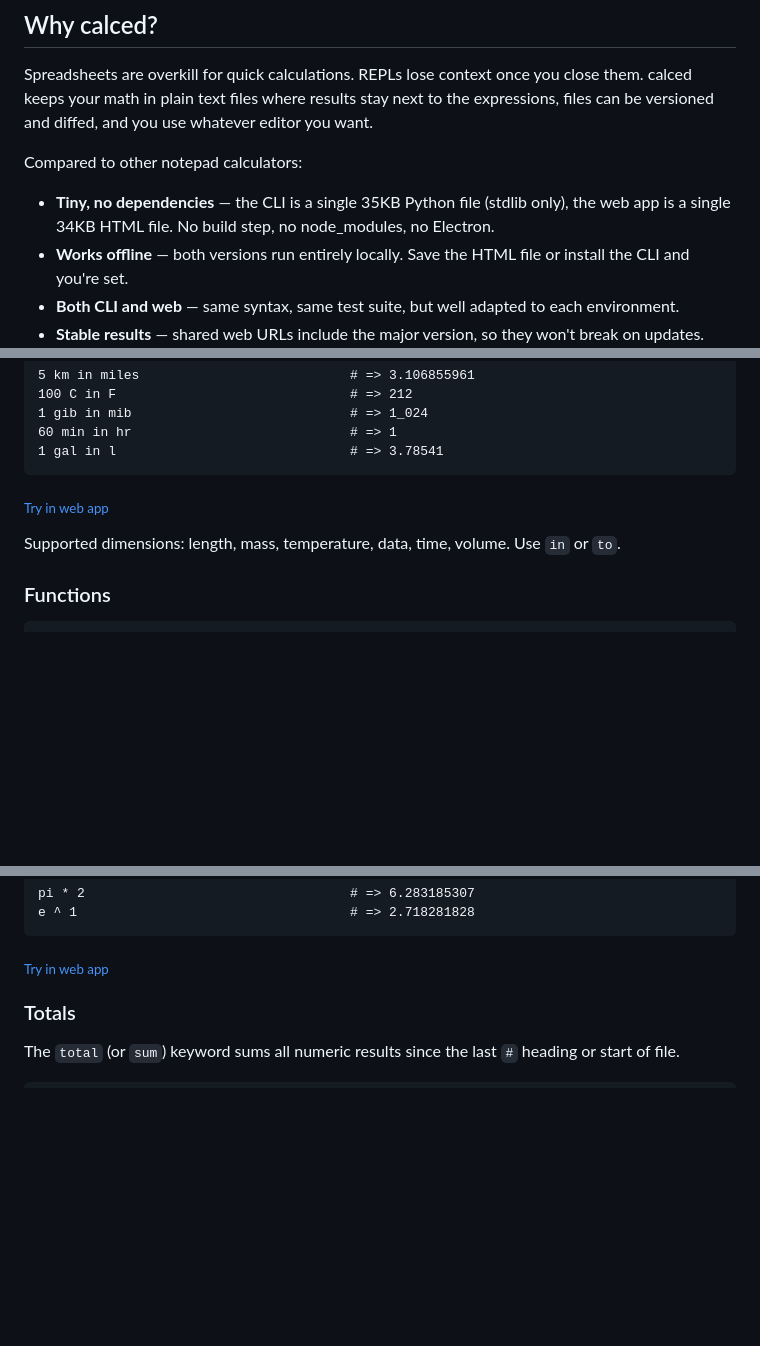
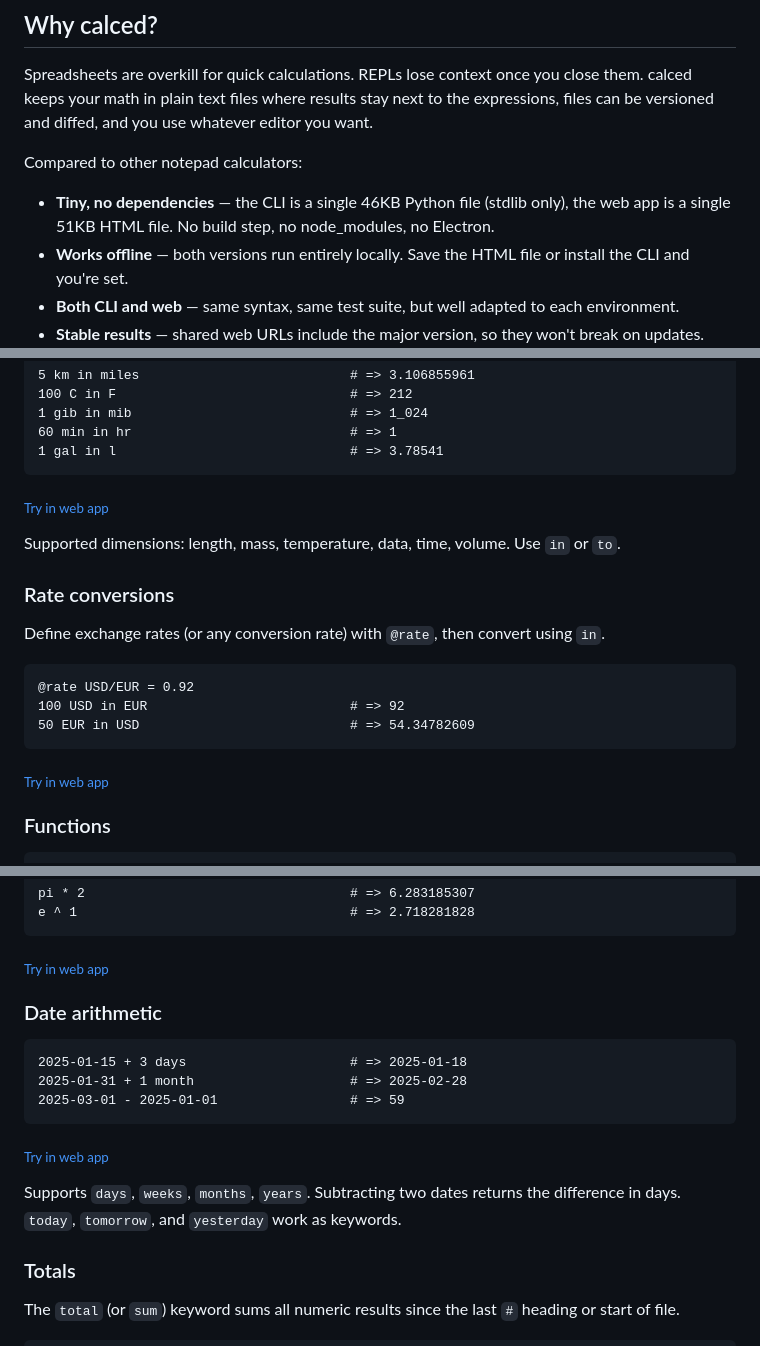
Before and after one commit to karlb/calced, a Markdown page: README.md, 3 parts joined by grey strips. GitHub-like rendering; blank space fills up the shorter version.

Commit message:
Add rate conversions and date arithmetic to README, update file sizes

````diff
--- a/README.md
+++ b/README.md
@@ -12,7 +12,7 @@ Spreadsheets are overkill for quick calculations. REPLs lose context once you cl
 
 Compared to other notepad calculators:
 
-- **Tiny, no dependencies** — the CLI is a single 35KB Python file (stdlib only), the web app is a single 34KB HTML file. No build step, no node_modules, no Electron.
+- **Tiny, no dependencies** — the CLI is a single 46KB Python file (stdlib only), the web app is a single 51KB HTML file. No build step, no node_modules, no Electron.
 - **Works offline** — both versions run entirely locally. Save the HTML file or install the CLI and you're set.
 - **Both CLI and web** — same syntax, same test suite, but well adapted to each environment.
 - **Stable results** — shared web URLs include the major version, so they won't break on updates. Files store results inline. All configuration is inside the documents.
@@ -191,6 +191,25 @@ run_calced("""
 
 Supported dimensions: length, mass, temperature, data, time, volume. Use `in` or `to`.
 
+### Rate conversions
+
+Define exchange rates (or any conversion rate) with `@rate`, then convert using `in`.
+
+<!-- [[[cog
+run_calced("""
+@rate USD/EUR = 0.92
+100 USD in EUR
+50 EUR in USD
+""")
+]]] -->
+```
+@rate USD/EUR = 0.92
+100 USD in EUR                          # => 92
+50 EUR in USD                           # => 54.34782609
+```
+<sub>[Try in web app](https://calced.karl.berlin/0/#cyhKLElVCA120XcNDVKwVTDQszTiMjQwAAkpZOYpAEW5TA1AFIgHFOQCAA)</sub>
+<!-- [[[end]]] -->
+
 ### Functions
 
 <!-- [[[cog
@@ -230,6 +249,25 @@ e ^ 1                                   # => 2.718281828
 ```
 <sub>[Try in web app](https://calced.karl.berlin/0/#K8hU0FIw4kpViFMw5AIA)</sub>
 <!-- [[[end]]] -->
+
+### Date arithmetic
+
+<!-- [[[cog
+run_calced("""
+2025-01-15 + 3 days
+2025-01-31 + 1 month
+2025-03-01 - 2025-01-01
+""")
+]]] -->
+```
+2025-01-15 + 3 days                     # => 2025-01-18
+2025-01-31 + 1 month                    # => 2025-02-28
+2025-03-01 - 2025-01-01                 # => 59
+```
+<sub>[Try in web app](https://calced.karl.berlin/0/#MzIwMtU1MNQ1NFXQVjBWSEmsLOYygooZGwLFDBVy8_NKMqCCxkBxBV0FmAoDQy4A)</sub>
+<!-- [[[end]]] -->
+
+Supports `days`, `weeks`, `months`, `years`. Subtracting two dates returns the difference in days. `today`, `tomorrow`, and `yesterday` work as keywords.
 
 ### Totals
 
````
